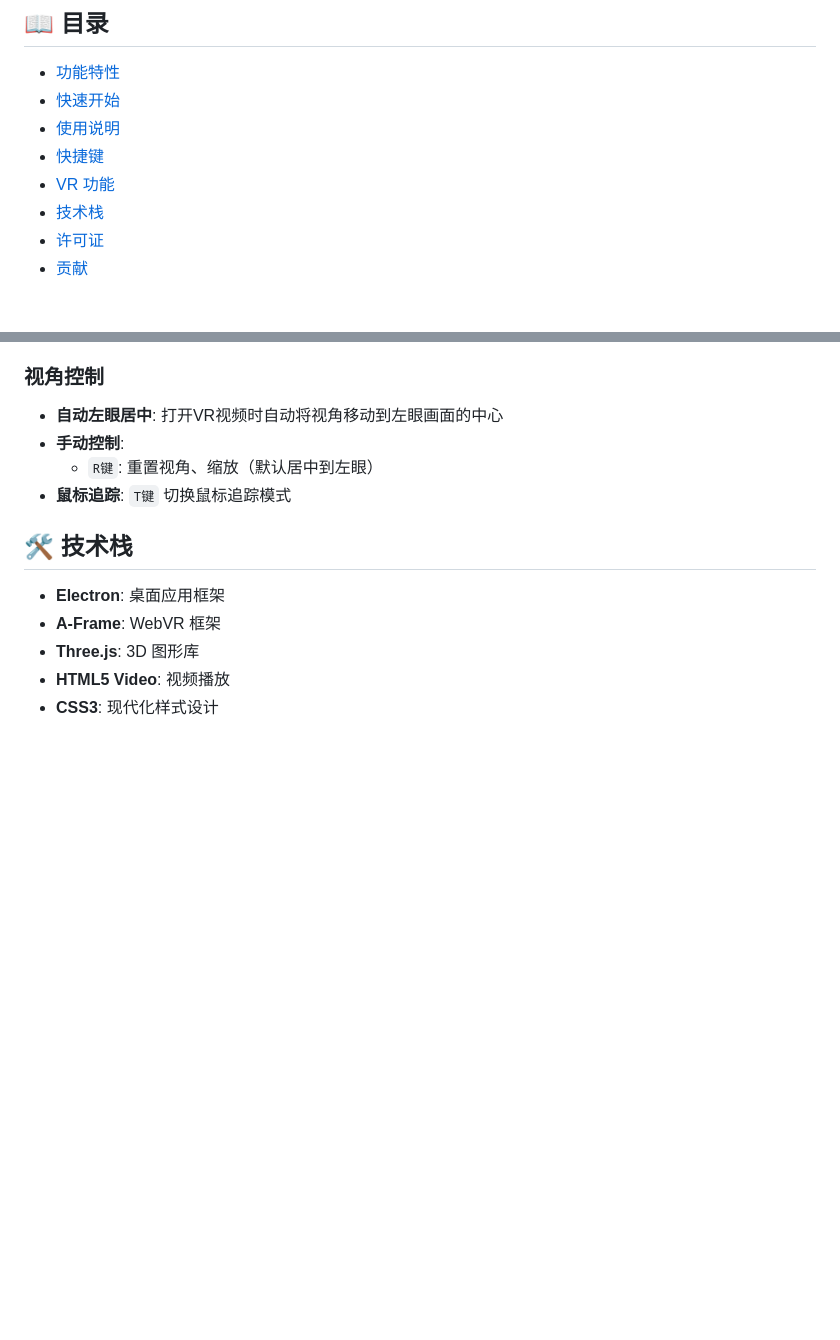
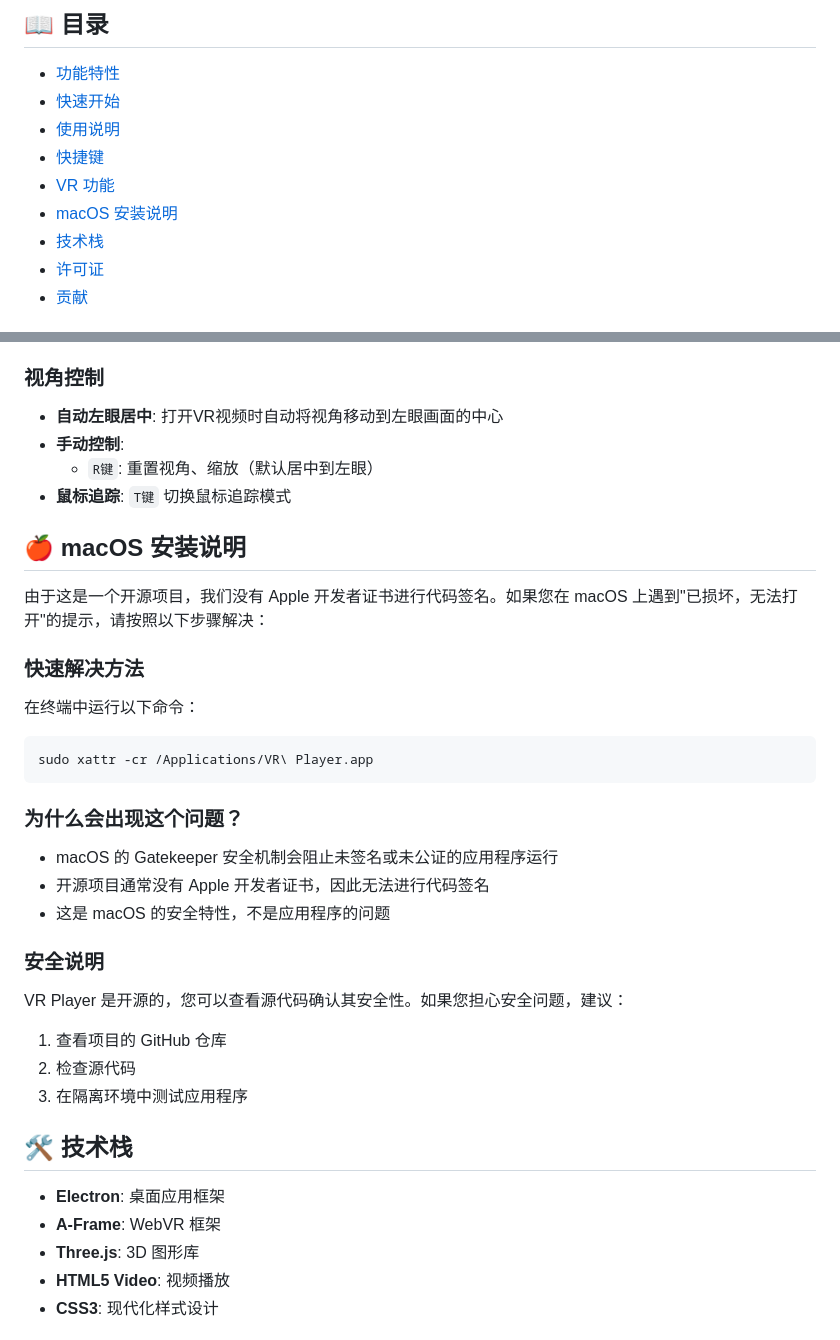
Before and after one commit to Lqlsoftware/VRPlayer, a Markdown page: README.md, 2 parts joined by grey strips. GitHub-like rendering; blank space fills up the shorter version.

````diff
--- a/README.md
+++ b/README.md
@@ -24,6 +24,7 @@
 - [使用说明](#使用说明)
 - [快捷键](#快捷键)
 - [VR 功能](#vr-功能)
+- [macOS 安装说明](#macos-安装说明)
 - [技术栈](#技术栈)
 - [许可证](#许可证)
 - [贡献](#贡献)
@@ -189,6 +190,32 @@
   - `R键`: 重置视角、缩放（默认居中到左眼）
 - **鼠标追踪**: `T键` 切换鼠标追踪模式
 
+## 🍎 macOS 安装说明
+
+由于这是一个开源项目，我们没有 Apple 开发者证书进行代码签名。如果您在 macOS 上遇到"已损坏，无法打开"的提示，请按照以下步骤解决：
+
+### 快速解决方法
+
+在终端中运行以下命令：
+
+```bash
+sudo xattr -cr /Applications/VR\ Player.app
+```
+
+### 为什么会出现这个问题？
+
+- macOS 的 Gatekeeper 安全机制会阻止未签名或未公证的应用程序运行
+- 开源项目通常没有 Apple 开发者证书，因此无法进行代码签名
+- 这是 macOS 的安全特性，不是应用程序的问题
+
+### 安全说明
+
+VR Player 是开源的，您可以查看源代码确认其安全性。如果您担心安全问题，建议：
+
+1. 查看项目的 GitHub 仓库
+2. 检查源代码
+3. 在隔离环境中测试应用程序
+
 ## 🛠️ 技术栈
 
 - **Electron**: 桌面应用框架
````
Also changed, not shown: README_EN.md (+27 -0 lines).
